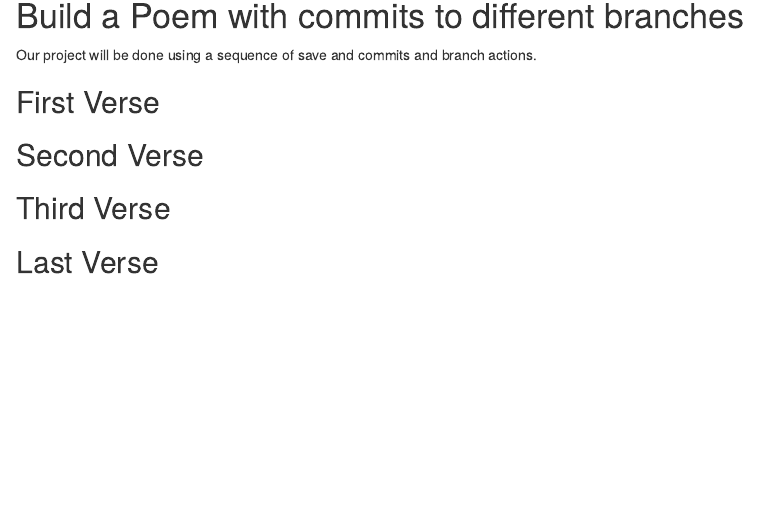
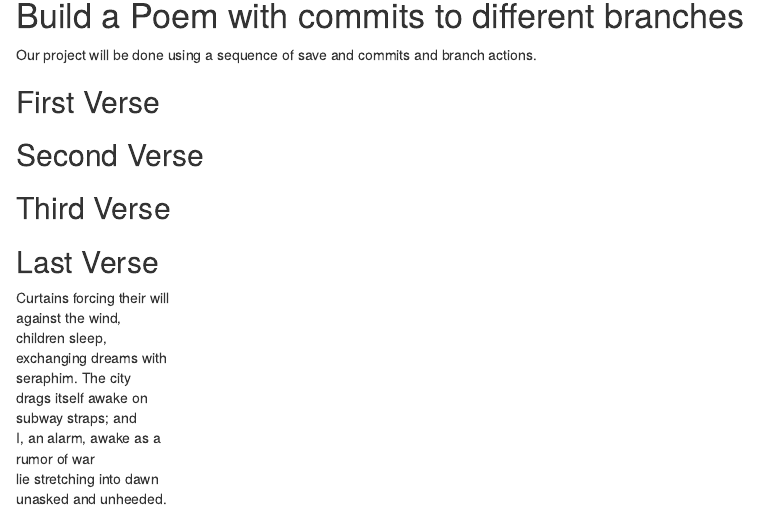
Before and after one commit to jaxxxs/workshop, an R Markdown document (poem.rmd): the page in a window 1100 px wide, from 140 px down before the commit and from 150 px down after it, so that both start at the same text. Rendered offline with R 4.5, knitr and Pandoc, with nearby package versions.

Commit message:
last verse

```diff
--- a/poem.rmd
+++ b/poem.rmd
@@ -24,3 +24,14 @@ you, if you change any of this the git program will notice it and compromise you
 
 ## Last Verse
 <!--Put a short poem of your choice 8-20 lines,here!-->
+Curtains forcing their will
+against the wind,
+children sleep,
+exchanging dreams with
+seraphim. The city
+drags itself awake on
+subway straps; and
+I, an alarm, awake as a
+rumor of war
+lie stretching into dawn
+unasked and unheeded.
```
